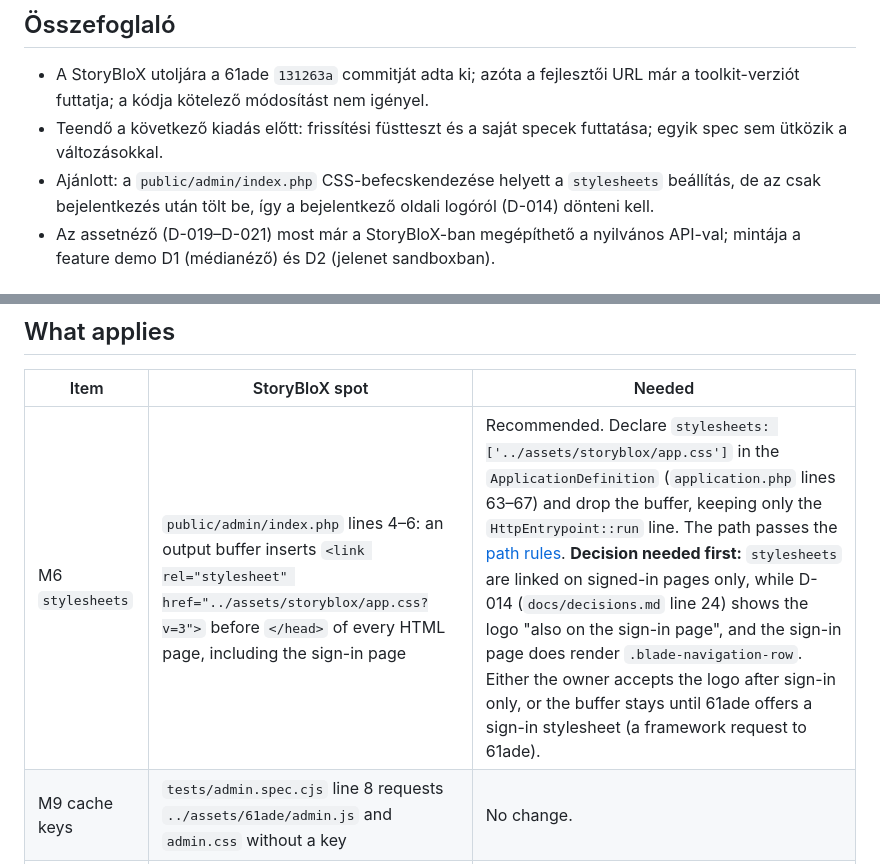
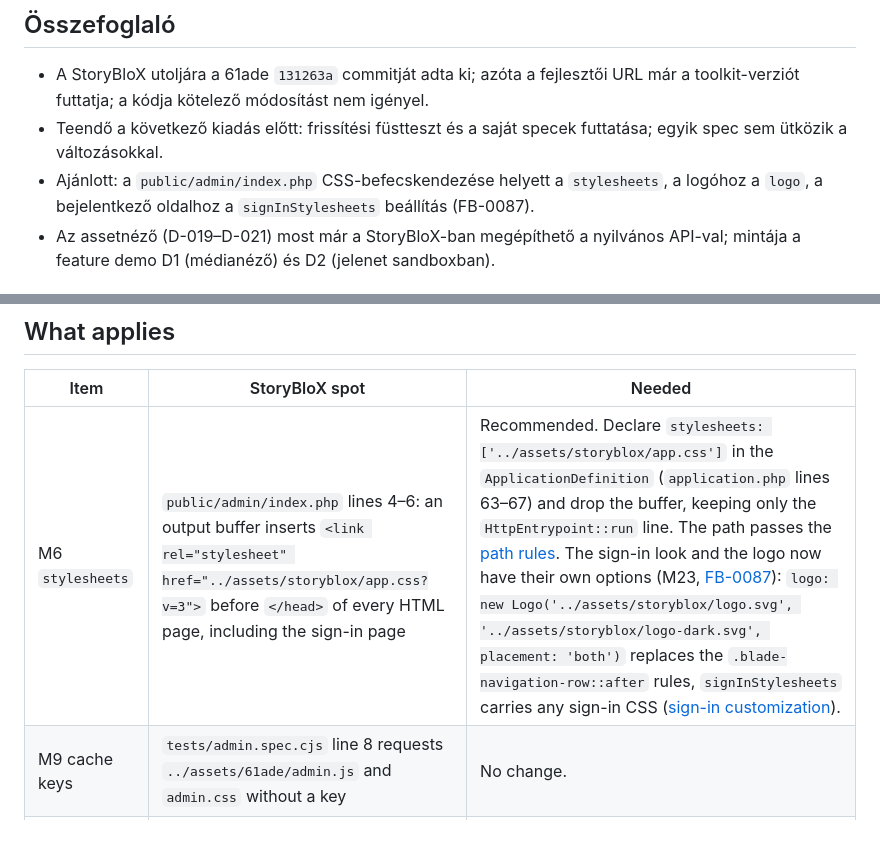
Before and after one commit to sanch78/61ade, a Markdown page: docs/handoff/storyblox.md, 2 parts joined by grey strips. GitHub-like rendering; blank space fills up the shorter version.

```diff
--- a/docs/handoff/storyblox.md
+++ b/docs/handoff/storyblox.md
@@ -7,8 +7,8 @@
 - Teendő a következő kiadás előtt: frissítési füstteszt és a saját specek
   futtatása; egyik spec sem ütközik a változásokkal.
 - Ajánlott: a `public/admin/index.php` CSS-befecskendezése helyett a
-  `stylesheets` beállítás, de az csak bejelentkezés után tölt be, így a
-  bejelentkező oldali logóról (D-014) dönteni kell.
+  `stylesheets`, a logóhoz a `logo`, a bejelentkező oldalhoz a
+  `signInStylesheets` beállítás (FB-0087).
 - Az assetnéző (D-019–D-021) most már a StoryBloX-ban megépíthető a nyilvános
   API-val; mintája a feature demo D1 (médianéző) és D2 (jelenet sandboxban).
 
@@ -39,7 +39,7 @@ copies anyway (M15).
 
 | Item | StoryBloX spot | Needed |
 | --- | --- | --- |
-| M6 `stylesheets` | `public/admin/index.php` lines 4–6: an output buffer inserts `<link rel="stylesheet" href="../assets/storyblox/app.css?v=3">` before `</head>` of every HTML page, including the sign-in page | Recommended. Declare `stylesheets: ['../assets/storyblox/app.css']` in the `ApplicationDefinition` (`application.php` lines 63–67) and drop the buffer, keeping only the `HttpEntrypoint::run` line. The path passes the [path rules](../toolkit.md#module-loading). **Decision needed first:** `stylesheets` are linked on signed-in pages only, while D-014 (`docs/decisions.md` line 24) shows the logo "also on the sign-in page", and the sign-in page does render `.blade-navigation-row`. Either the owner accepts the logo after sign-in only, or the buffer stays until 61ade offers a sign-in stylesheet (a framework request to 61ade). |
+| M6 `stylesheets` | `public/admin/index.php` lines 4–6: an output buffer inserts `<link rel="stylesheet" href="../assets/storyblox/app.css?v=3">` before `</head>` of every HTML page, including the sign-in page | Recommended. Declare `stylesheets: ['../assets/storyblox/app.css']` in the `ApplicationDefinition` (`application.php` lines 63–67) and drop the buffer, keeping only the `HttpEntrypoint::run` line. The path passes the [path rules](../toolkit.md#module-loading). The sign-in look and the logo now have their own options (M23, [FB-0087](../feedback.md#fb-0087)): `logo: new Logo('../assets/storyblox/logo.svg', '../assets/storyblox/logo-dark.svg', placement: 'both')` replaces the `.blade-navigation-row::after` rules, `signInStylesheets` carries any sign-in CSS ([sign-in customization](../shell.md#sign-in-branding)). |
 | M9 cache keys | `tests/admin.spec.cjs` line 8 requests `../assets/61ade/admin.js` and `admin.css` without a key | No change. |
 | M9 own keys | `application.php` line 56 `Skin(…, '../assets/storyblox/editor.css?v=1')`; `public/admin/index.php` line 6 `app.css?v=3` | Optional: drop the hand-kept `?v=1` so the skin gets the file key ([cache keys](../toolkit.md#cache-keys)); `app.css?v=3` goes away with M6. `logo.svg?v=1` inside `app.css` (lines 10, 12) is a CSS URL, not linked by the shell, and stays hand-kept. |
 | M1 `#view=` | `activate: 'page'` on `asset_types` (`application.php` line 29) with `subview(…, embed: false)` (line 41) | No change. The drill-down now shows `#view=assets` in the address; D-017's behaviour (filter preset, Back, `Alaphelyzet`) is unchanged. No spec asserts the hash. |
```
Also changed, not shown: docs/toolkit-plan.md (+1 -1 lines), 1 other file.
